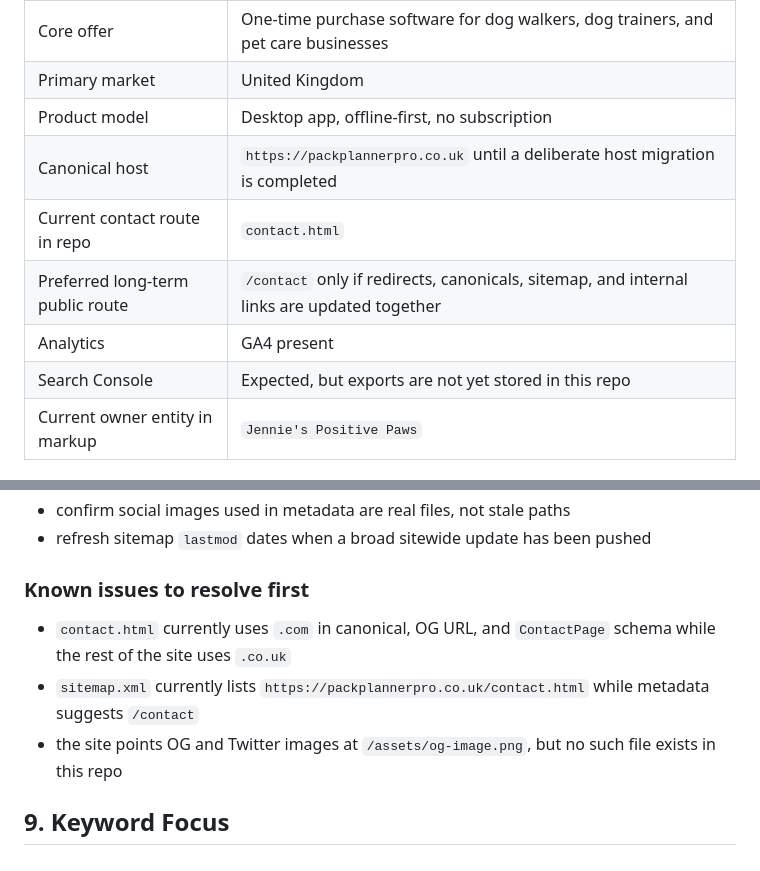
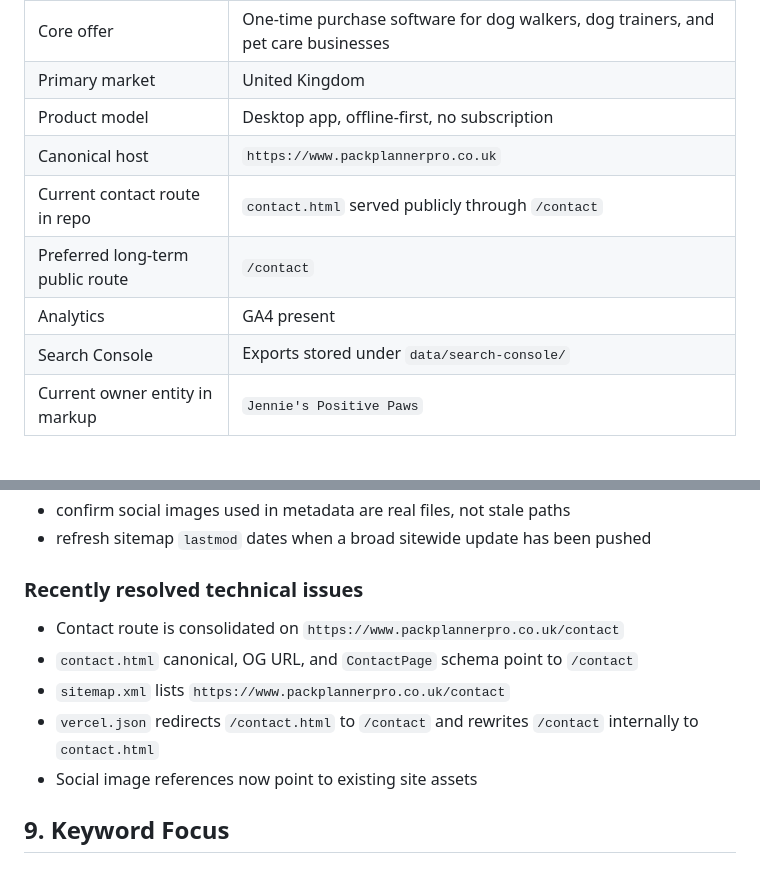
Before and after one commit to bendayer/pack-planner-pro-website, a Markdown page: docs/seo/SEO_MANAGER.md, 2 parts joined by grey strips. GitHub-like rendering.

```diff
--- a/docs/seo/SEO_MANAGER.md
+++ b/docs/seo/SEO_MANAGER.md
@@ -50,11 +50,11 @@ Every full Pack Planner Pro SEO review cycle should create or update these outpu
 | Core offer | One-time purchase software for dog walkers, dog trainers, and pet care businesses |
 | Primary market | United Kingdom |
 | Product model | Desktop app, offline-first, no subscription |
-| Canonical host | `https://packplannerpro.co.uk` until a deliberate host migration is completed |
-| Current contact route in repo | `contact.html` |
-| Preferred long-term public route | `/contact` only if redirects, canonicals, sitemap, and internal links are updated together |
+| Canonical host | `https://www.packplannerpro.co.uk` |
+| Current contact route in repo | `contact.html` served publicly through `/contact` |
+| Preferred long-term public route | `/contact` |
 | Analytics | GA4 present |
-| Search Console | Expected, but exports are not yet stored in this repo |
+| Search Console | Exports stored under `data/search-console/` |
 | Current owner entity in markup | `Jennie's Positive Paws` |
 
 ## 3. Session Start Protocol
@@ -560,10 +560,12 @@ Run this before any major indexing push or sitemap resubmission.
 - confirm social images used in metadata are real files, not stale paths
 - refresh sitemap `lastmod` dates when a broad sitewide update has been pushed
 
-### Known issues to resolve first
-- `contact.html` currently uses `.com` in canonical, OG URL, and `ContactPage` schema while the rest of the site uses `.co.uk`
-- `sitemap.xml` currently lists `https://packplannerpro.co.uk/contact.html` while metadata suggests `/contact`
-- the site points OG and Twitter images at `/assets/og-image.png`, but no such file exists in this repo
+### Recently resolved technical issues
+- Contact route is consolidated on `https://www.packplannerpro.co.uk/contact`
+- `contact.html` canonical, OG URL, and `ContactPage` schema point to `/contact`
+- `sitemap.xml` lists `https://www.packplannerpro.co.uk/contact`
+- `vercel.json` redirects `/contact.html` to `/contact` and rewrites `/contact` internally to `contact.html`
+- Social image references now point to existing site assets
 
 ## 9. Keyword Focus
 
```
Also changed, not shown: docs/seo/SEO_PAGE_ACTIONS.md (+10 -9 lines), reports/ad-hoc/seo-check-2026-05-02.md (+7 -5 lines).
